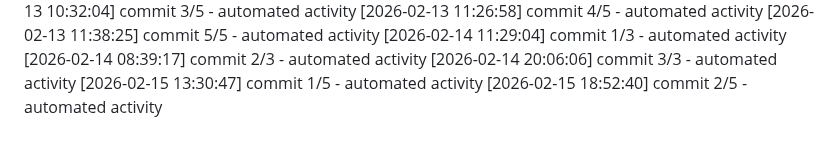
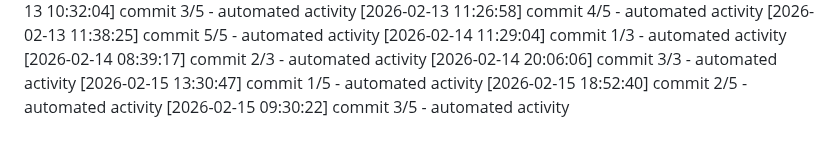
Before and after one commit to Aditya1787/Jibble-main, a Markdown page: logs/activity.md, the part around the change. Drawn GitHub-style.

```diff
--- a/logs/activity.md
+++ b/logs/activity.md
@@ -693,3 +693,4 @@
 [2026-02-14 20:06:06] commit 3/3 - automated activity
 [2026-02-15 13:30:47] commit 1/5 - automated activity
 [2026-02-15 18:52:40] commit 2/5 - automated activity
+[2026-02-15 09:30:22] commit 3/5 - automated activity
```
